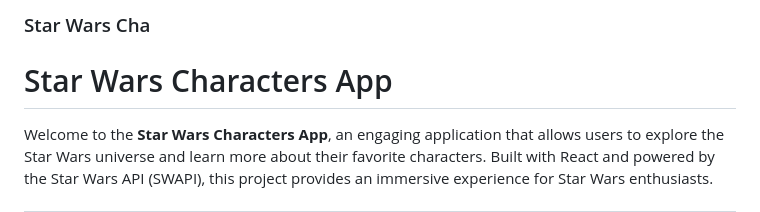
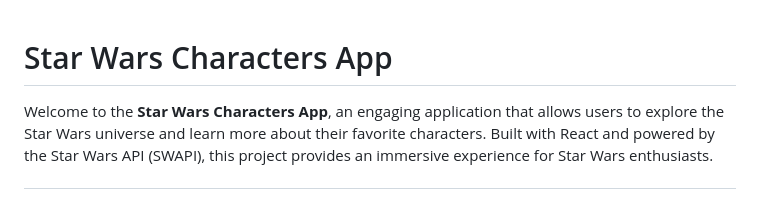
Before and after one commit to beratgdlk/star-wars, a Markdown page: README.md, the part around the change. Drawn GitHub-style.

```diff
--- a/README.md
+++ b/README.md
@@ -1,7 +1,3 @@
-
-
-### Star Wars Cha
-
 # Star Wars Characters App
 
 Welcome to the **Star Wars Characters App**, an engaging application that allows users to explore the Star Wars universe and learn more about their favorite characters. Built with React and powered by the Star Wars API (SWAPI), this project provides an immersive experience for Star Wars enthusiasts.
```
